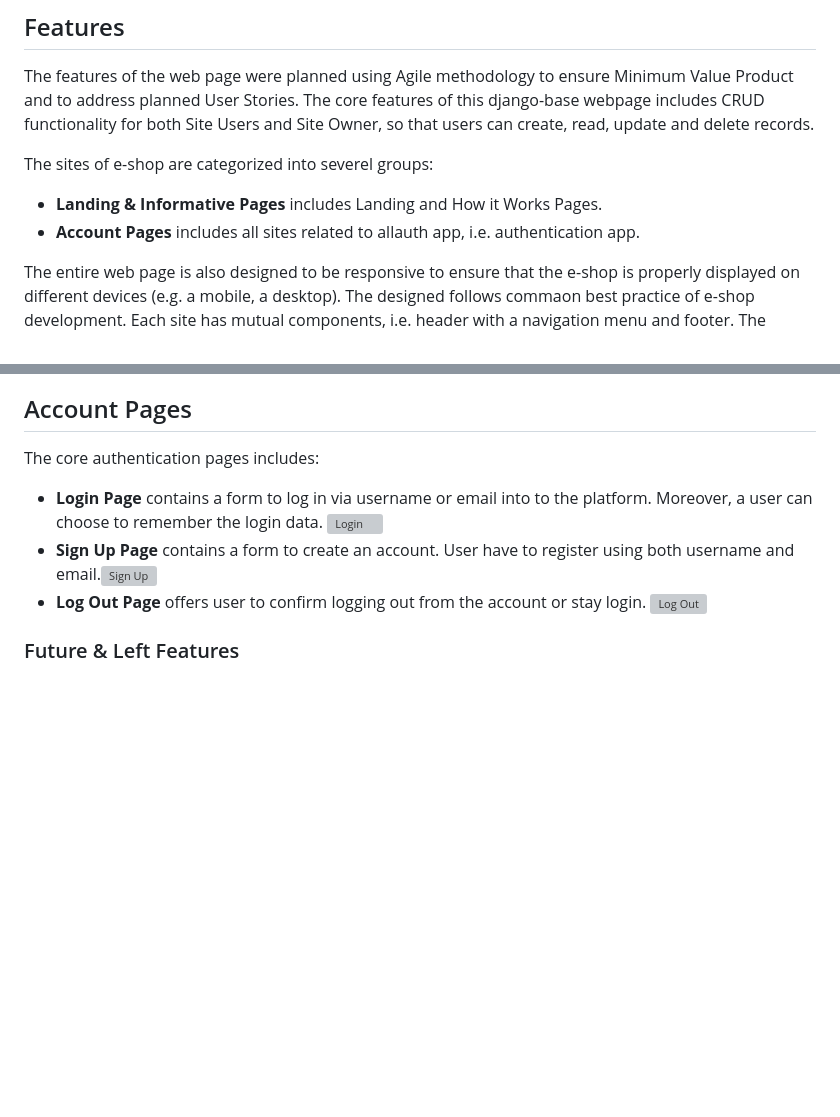
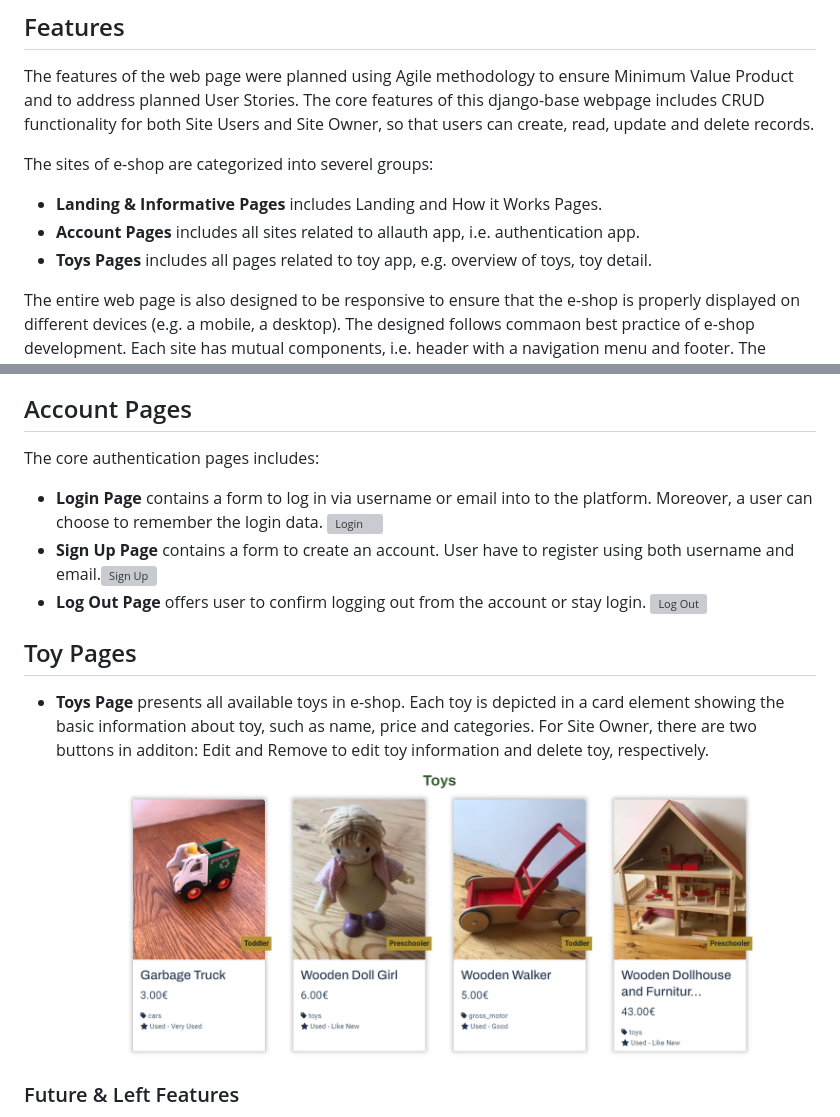
Before and after one commit to brodsa/loopitoy, a Markdown page: README.md, 2 parts joined by grey strips. GitHub-like rendering; pictures changed too: docs/features/feature_toys.PNG (added); blank space fills up the shorter version; grey boxes are pictures that could not be loaded.

```diff
--- a/README.md
+++ b/README.md
@@ -75,6 +75,7 @@ The features of the web page were planned using Agile methodology to ensure Mini
 The sites of e-shop are categorized into severel groups:
 - **Landing & Informative Pages** includes Landing and How it Works Pages.
 - **Account Pages** includes all sites related to allauth app, i.e. authentication app.
+- **Toys Pages** includes all pages related to toy app, e.g. overview of toys, toy detail.
 
 
 The entire web page is also designed to be responsive to ensure that the e-shop is properly displayed on different devices (e.g. a mobile, a desktop). The designed follows commaon best practice of e-shop development. Each site has mutual components, i.e. header with a navigation menu and footer. The mutual components ensure that the user to easily navigates through the content of the e-shop.
@@ -101,6 +102,10 @@ The core authentication pages includes:
 - **Login Page** contains a form to log in via username or email into to the platform. Moreover, a user can choose to remember the login data. ![Login](./docs/features/feature_account_login.png)
 - **Sign Up Page** contains a form to create an account. User have to register using both username and email.![Sign Up](./docs/features/feature_account_register.png)
 - **Log Out Page** offers user to confirm logging out from the account or stay login. ![Log Out](./docs/features/feature_account_logout.png)
+
+
+## Toy Pages
+- **Toys Page** presents all available toys in e-shop. Each toy is depicted in a card element showing the basic information about toy, such as name, price and categories. For Site Owner, there are two buttons in additon: Edit and Remove to edit toy information and delete toy, respectively. ![Toys](./docs/features/feature_toys.PNG)
 
 
 
```
Also changed, not shown: other parts of README.md (+1 -0 lines), 9 other files.
